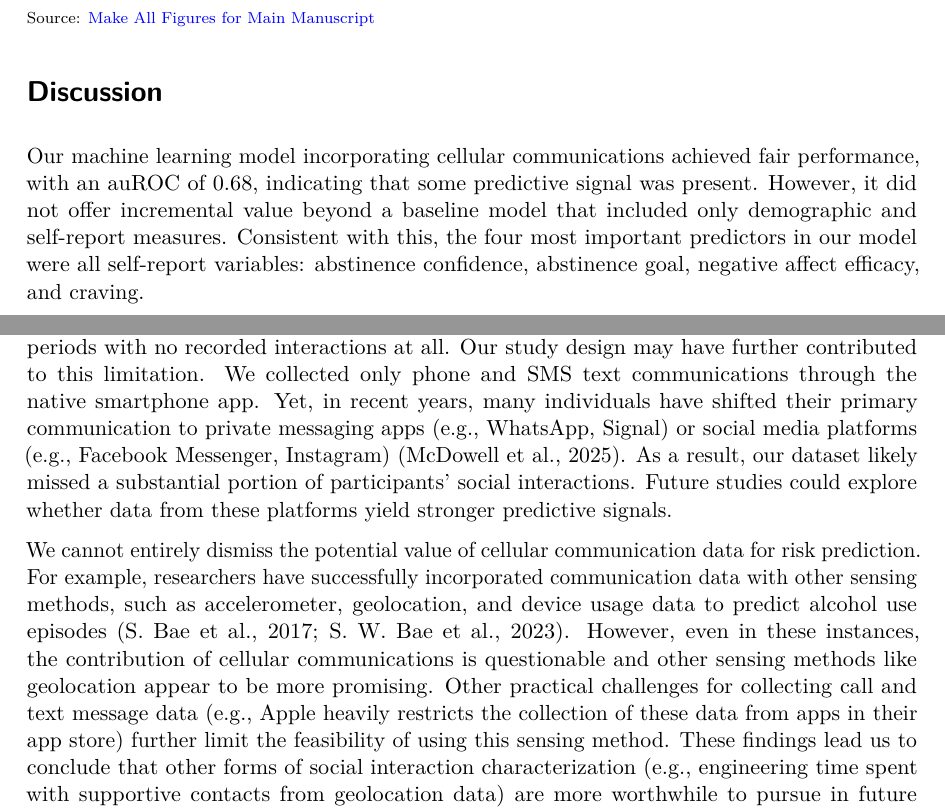
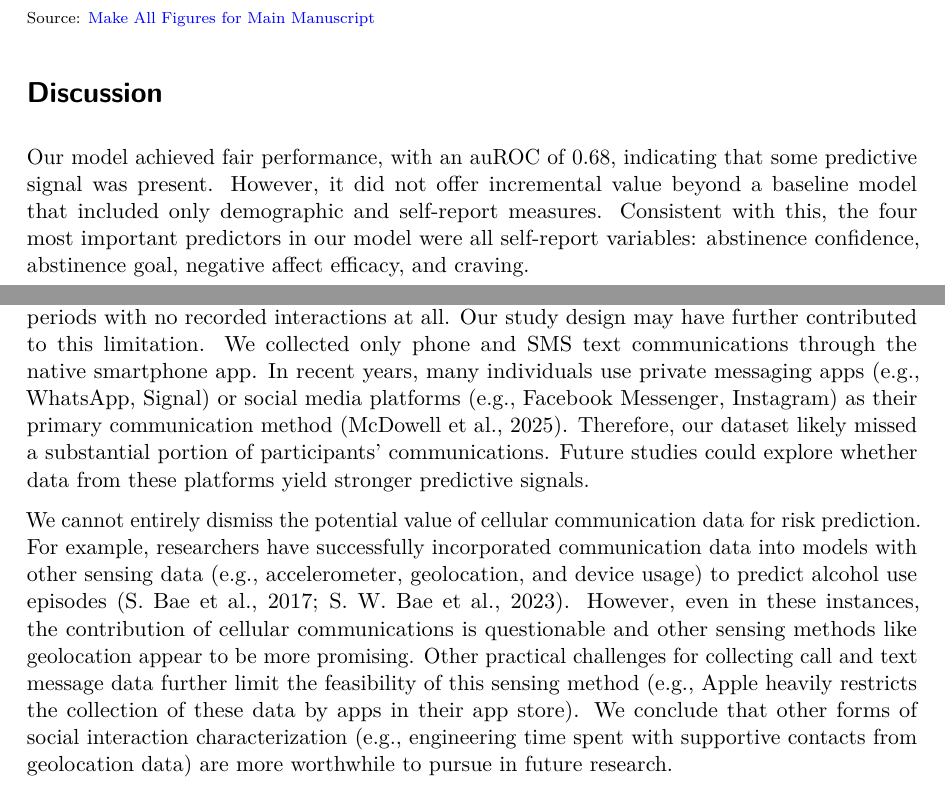
Before and after one commit to jjcurtin/study_messages, a LaTeX document (_tex/index.tex): two parts of pages 7 and 8 of 10, joined at a grey line, cut so that both start at the same text. Compiled offline with pdfLaTeX.

Commit message:
Built site for gh-pages

```diff
--- a/_tex/index.tex
+++ b/_tex/index.tex
@@ -560,11 +560,10 @@ All Figures for Main Manuscript}}
 
 \section{Discussion}\label{discussion}
 
-Our machine learning model incorporating cellular communications
-achieved fair performance, with an auROC of 0.68, indicating that some
-predictive signal was present. However, it did not offer incremental
-value beyond a baseline model that included only demographic and
-self-report measures. Consistent with this, the four most important
+Our model achieved fair performance, with an auROC of 0.68, indicating
+that some predictive signal was present. However, it did not offer
+incremental value beyond a baseline model that included only demographic
+and self-report measures. Consistent with this, the four most important
 predictors in our model were all self-report variables: abstinence
 confidence, abstinence goal, negative affect efficacy, and craving.
 
@@ -584,28 +583,27 @@ may be limited by data sparsity. Many participants had few daily
 communications, and some had extended periods with no recorded
 interactions at all. Our study design may have further contributed to
 this limitation. We collected only phone and SMS text communications
-through the native smartphone app. Yet, in recent years, many
-individuals have shifted their primary communication to private
-messaging apps (e.g., WhatsApp, Signal) or social media platforms (e.g.,
-Facebook Messenger, Instagram) (McDowell et al., 2025). As a result, our
-dataset likely missed a substantial portion of participants' social
-interactions. Future studies could explore whether data from these
-platforms yield stronger predictive signals.
+through the native smartphone app. In recent years, many individuals use
+private messaging apps (e.g., WhatsApp, Signal) or social media
+platforms (e.g., Facebook Messenger, Instagram) as their primary
+communication method (McDowell et al., 2025). Therefore, our dataset
+likely missed a substantial portion of participants' communications.
+Future studies could explore whether data from these platforms yield
+stronger predictive signals.
 
 We cannot entirely dismiss the potential value of cellular communication
 data for risk prediction. For example, researchers have successfully
-incorporated communication data with other sensing methods, such as
-accelerometer, geolocation, and device usage data to predict alcohol use
-episodes (S. Bae et al., 2017; S. W. Bae et al., 2023). However, even in
-these instances, the contribution of cellular communications is
+incorporated communication data into models with other sensing data
+(e.g., accelerometer, geolocation, and device usage) to predict alcohol
+use episodes (S. Bae et al., 2017; S. W. Bae et al., 2023). However,
+even in these instances, the contribution of cellular communications is
 questionable and other sensing methods like geolocation appear to be
 more promising. Other practical challenges for collecting call and text
-message data (e.g., Apple heavily restricts the collection of these data
-from apps in their app store) further limit the feasibility of using
-this sensing method. These findings lead us to conclude that other forms
-of social interaction characterization (e.g., engineering time spent
-with supportive contacts from geolocation data) are more worthwhile to
-pursue in future research.
+message data further limit the feasibility of this sensing method (e.g.,
+Apple heavily restricts the collection of these data by apps in their
+app store). We conclude that other forms of social interaction
+characterization (e.g., engineering time spent with supportive contacts
+from geolocation data) are more worthwhile to pursue in future research.
 
 \newpage
 
```
Also changed, not shown: index.pdf, 7 other files.
